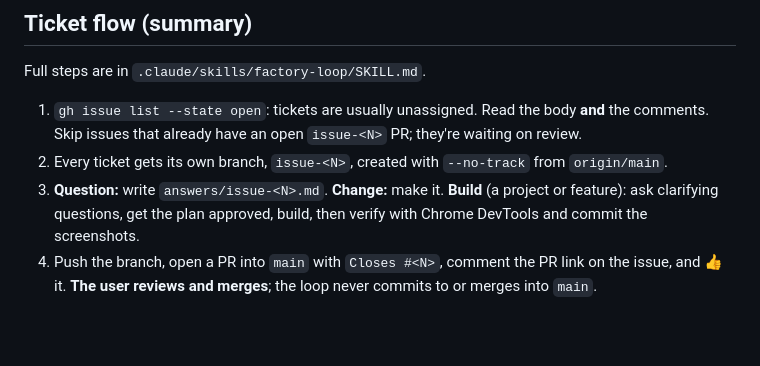
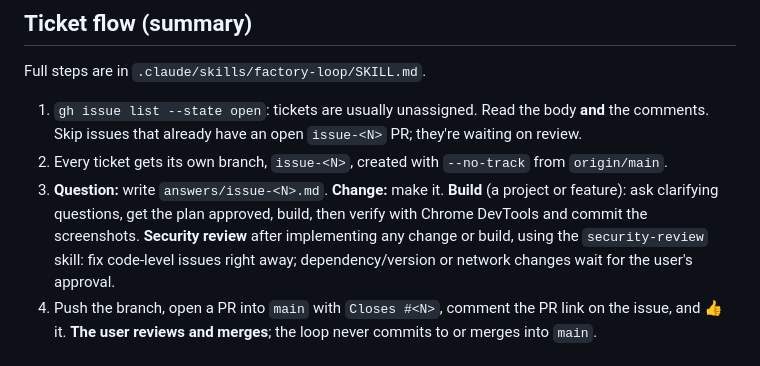
Before and after one commit to karachiwaladev/contour-jonas-oct-2026-eng-muhammad-maaz, a Markdown page: CLAUDE.md, the part around the change. Drawn GitHub-style; blank space fills up the shorter version.

Commit message:
factory-loop: add security review step after implementation
Change and build tickets run the security-review skill after implementing and before verifying. Code-level findings are fixed right away; fixes that need dependency/version or network/infra changes wait for the user's approval. Each PR gets a Security section.

```diff
--- a/CLAUDE.md
+++ b/CLAUDE.md
@@ -65,6 +65,8 @@ Full steps are in `.claude/skills/factory-loop/SKILL.md`.
 3. **Question:** write `answers/issue-<N>.md`. **Change:** make it. **Build** (a project or feature):
    ask clarifying questions, get the plan approved, build, then verify with Chrome DevTools and commit
    the screenshots.
+   **Security review** after implementing any change or build, using the `security-review` skill: fix
+   code-level issues right away; dependency/version or network changes wait for the user's approval.
 4. Push the branch, open a PR into `main` with `Closes #<N>`, comment the PR link on the issue, and 👍 it.
    **The user reviews and merges**; the loop never commits to or merges into `main`.
 
```
Also changed, not shown: 1 other file.
